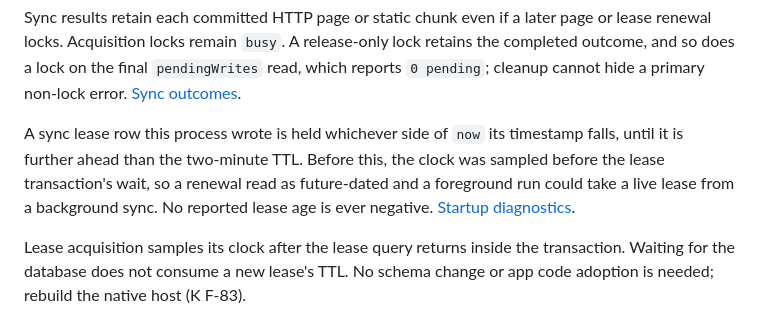
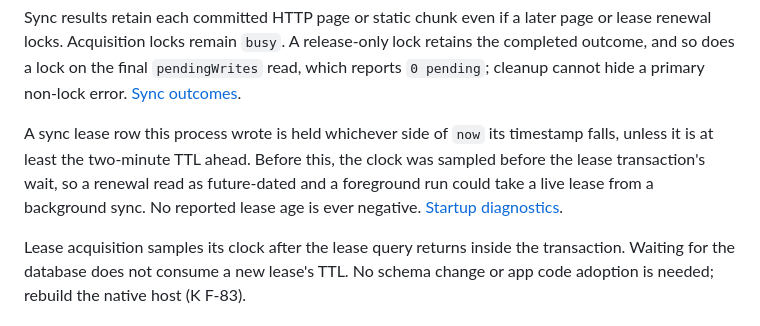
Before and after one commit to Bishal-Pahari/valence, a Markdown page: packages/valence/README.md, the part around the change. Rendered like a GitHub page.

Commit message:
docs: align merged lease policy and exact expiry boundary

```diff
--- a/packages/valence/README.md
+++ b/packages/valence/README.md
@@ -299,6 +299,6 @@ Revision 19 adds explicit `bundle.check` through the attached host policy path a
 
 Sync results retain each committed HTTP page or static chunk even if a later page or lease renewal locks. Acquisition locks remain `busy`. A release-only lock retains the completed outcome, and so does a lock on the final `pendingWrites` read, which reports `0 pending`; cleanup cannot hide a primary non-lock error. [Sync outcomes](https://getvalence.pages.dev/docs/guides/sync-outcomes/).
 
-A sync lease row this process wrote is held whichever side of `now` its timestamp falls, until it is further ahead than the two-minute TTL. Before this, the clock was sampled before the lease transaction's wait, so a renewal read as future-dated and a foreground run could take a live lease from a background sync. No reported lease age is ever negative. [Startup diagnostics](https://getvalence.pages.dev/docs/guides/startup-diagnostics/).
+A sync lease row this process wrote is held whichever side of `now` its timestamp falls, unless it is at least the two-minute TTL ahead. Before this, the clock was sampled before the lease transaction's wait, so a renewal read as future-dated and a foreground run could take a live lease from a background sync. No reported lease age is ever negative. [Startup diagnostics](https://getvalence.pages.dev/docs/guides/startup-diagnostics/).
 
 Lease acquisition samples its clock after the lease query returns inside the transaction. Waiting for the database does not consume a new lease's TTL. No schema change or app code adoption is needed; rebuild the native host (K F-83).
```
Also changed, not shown: docs/lease-clock-read.md (+20 -9 lines), 1 other file.
